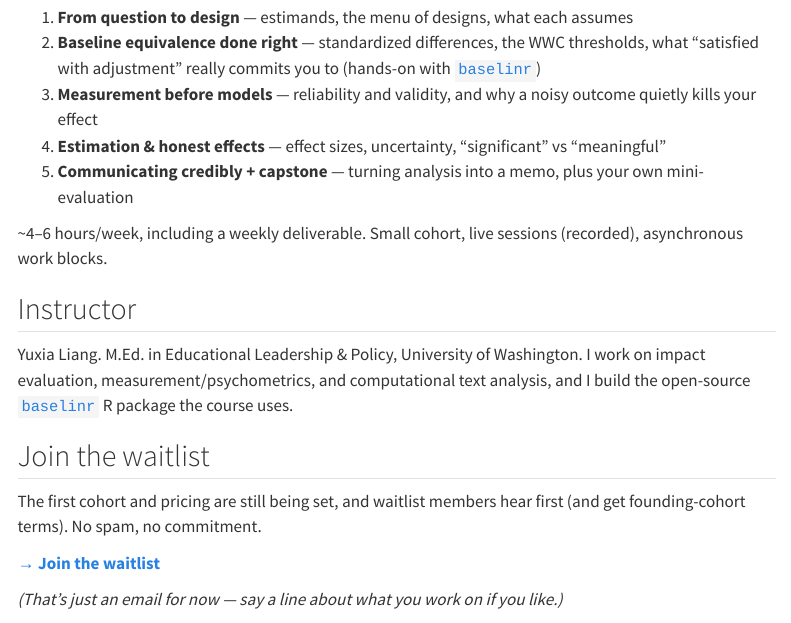
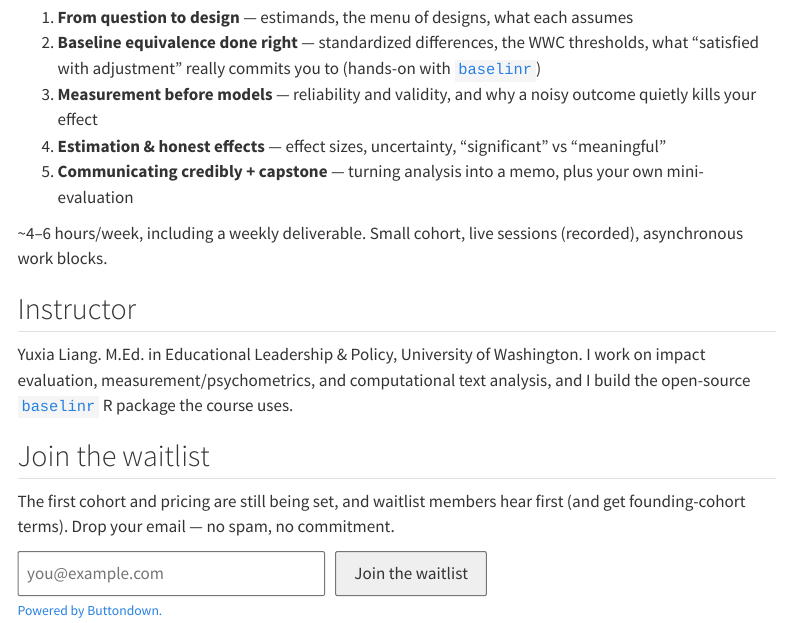
Before and after one commit to zl1212-ship-it/education-methods, a Quarto document (course.qmd): the page in a window 1100 px wide, from 650 px down. Rendered offline with R 4.5, knitr and Pandoc in place of Quarto, with nearby package versions; menus at the side of the page are left out.

Commit message:
Add Buttondown email signup form (homepage + course waitlist)

````diff
--- a/course.qmd
+++ b/course.qmd
@@ -50,8 +50,12 @@ analysis, and I build the open-source
 ## Join the waitlist
 
 The first cohort and pricing are still being set, and waitlist members hear first
-(and get founding-cohort terms). No spam, no commitment.
+(and get founding-cohort terms). Drop your email — no spam, no commitment.
 
-[**→ Join the waitlist**](mailto:zl1212@uw.edu?subject=Education%20Methods%20course%20waitlist&body=Hi%20Yuxia%2C%20please%20add%20me%20to%20the%20course%20waitlist.)
-
-*(That's just an email for now — say a line about what you work on if you like.)*
+```{=html}
+<form action="https://buttondown.com/api/emails/embed-subscribe/esa" method="post" target="_blank" class="embeddable-buttondown-form" style="margin:0.6em 0;">
+  <input type="email" name="email" id="bd-email-course" placeholder="you@example.com" required aria-label="Email address" style="padding:0.45em; min-width:18em; margin-right:0.4em;" />
+  <input type="submit" value="Join the waitlist" style="padding:0.45em 1em;" />
+  <p style="font-size:0.8em; color:#666; margin-top:0.4em;"><a href="https://buttondown.com/refer/esa" target="_blank">Powered by Buttondown.</a></p>
+</form>
+```
````
Also changed, not shown: index.qmd (+10 -0 lines).
